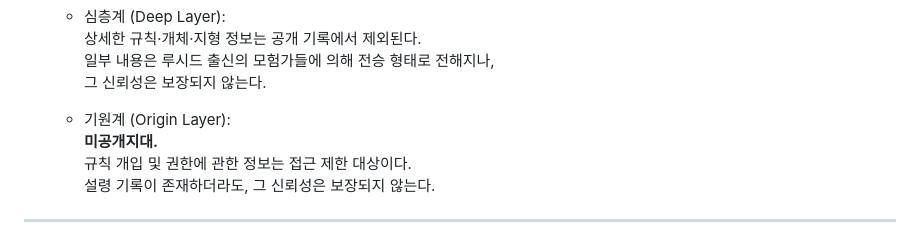
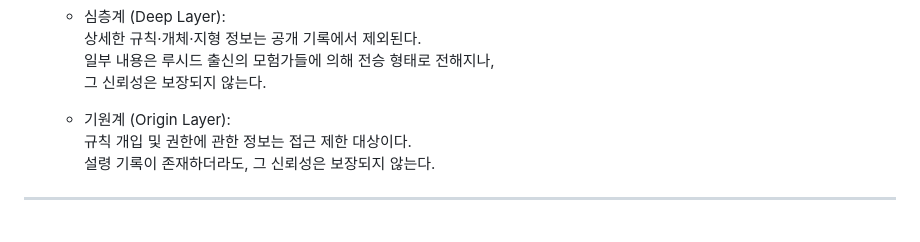
Before and after one commit to Nian3130/lucid-assets, a Markdown page: settingbible/readme.md, the part around the change. GitHub-like rendering.

```diff
--- a/settingbible/readme.md
+++ b/settingbible/readme.md
@@ -32,7 +32,6 @@
     그 신뢰성은 보장되지 않는다.
 
   - 기원계 (Origin Layer):
-    **미공개지대.**
     규칙 개입 및 권한에 관한 정보는 접근 제한 대상이다.
     설령 기록이 존재하더라도, 그 신뢰성은 보장되지 않는다.
 
```
